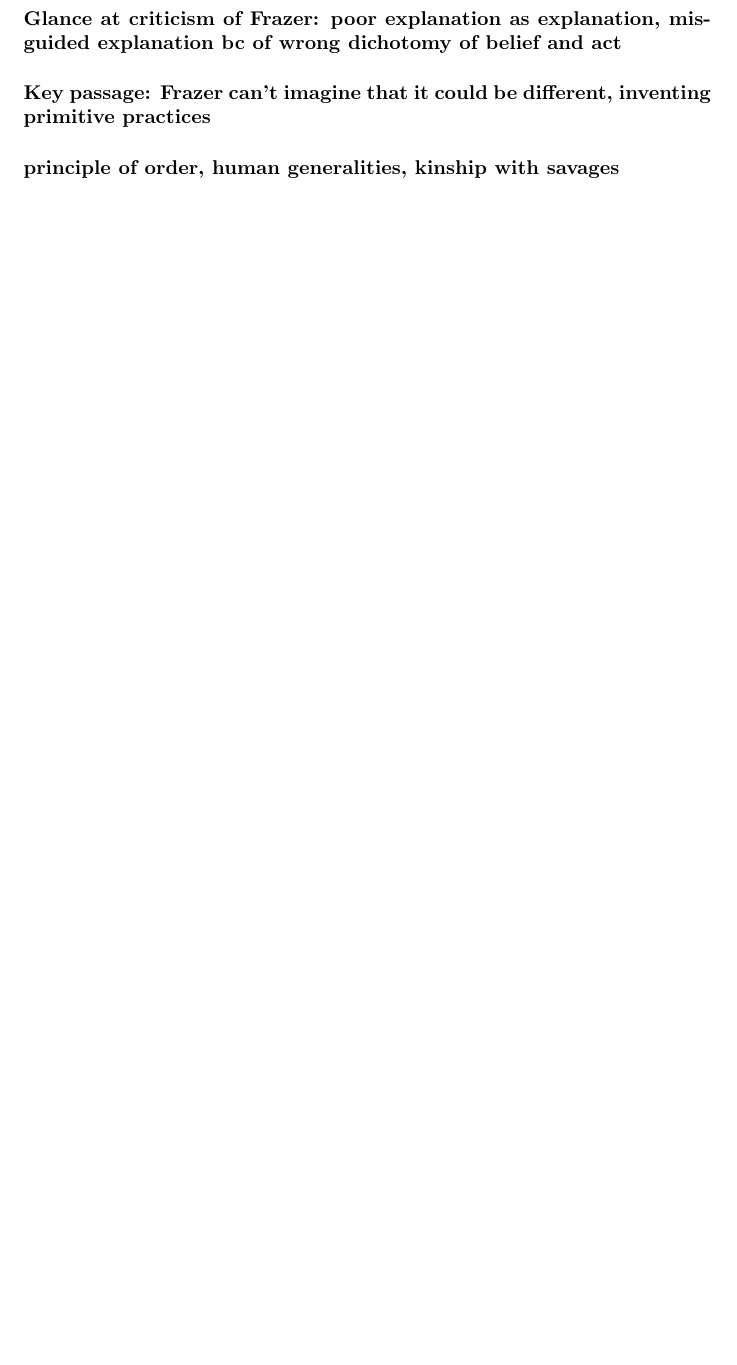
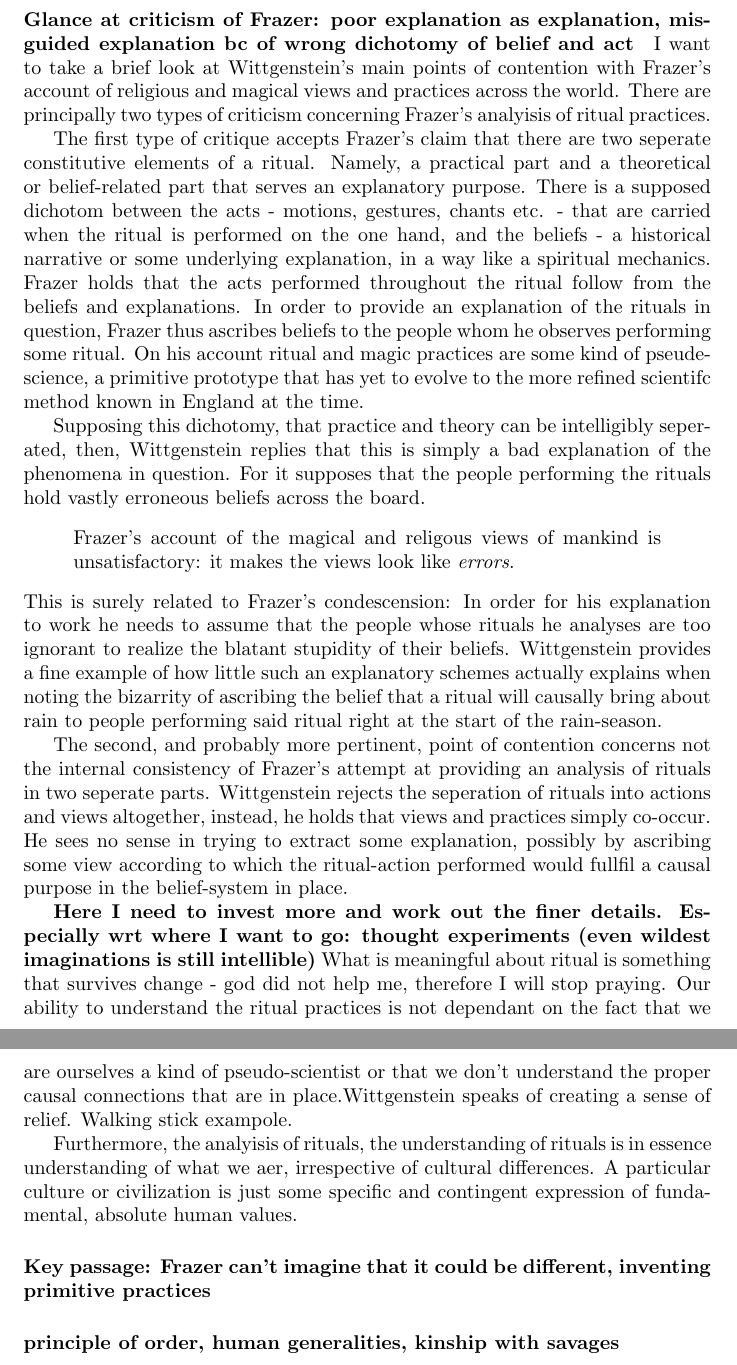
Before and after one commit to franciswhite/final_essay_wiggy, a LaTeX document (final_essay_wiggy.tex): part of page 5 of 6 before the commit and two parts of pages 6 and 7 of 7 after it, the two joined at a grey line, cut so that both start at the same text, the shorter picture padded with empty space. Compiled offline with pdfLaTeX.

Commit message:
more frazer

```diff
--- a/final_essay_wiggy.tex
+++ b/final_essay_wiggy.tex
@@ -77,5 +84,24 @@ According to the standard we apply to the \textit{Golden Bough}, that is, Wittge
 \paragraph{Glance at criticism of Frazer: poor explanation as explanation, misguided explanation bc of wrong dichotomy of belief and act}
+I want to take a brief look at Wittgenstein's main points of contention with Frazer's account of religious and magical views and practices across the world. There are principally two types of criticism concerning Frazer's analyisis of ritual practices.
+
+The first type of critique accepts Frazer's claim that there are two seperate constitutive elements of a ritual. Namely, a practical part and a theoretical or belief-related part that serves an explanatory purpose. There is a supposed dichotom between the acts - motions, gestures, chants etc. - that are carried when the ritual is performed on the one hand, and the beliefs - a historical narrative or some underlying explanation, in a way like a spiritual mechanics. Frazer holds that the acts performed throughout the ritual follow from the beliefs and explanations. In order to provide an explanation of the rituals in question, Frazer thus ascribes beliefs to the people whom he observes performing some ritual. On his account ritual and magic practices are some kind of pseude-science, a primitive prototype that has yet to evolve to the more refined scientifc method known in England at the time.
+
+Supposing this dichotomy, that practice and theory can be intelligibly seperated, then, Wittgenstein replies that this is simply a bad explanation of the phenomena in question. For it supposes that the people performing the rituals hold vastly erroneous beliefs across the board.
+\begin{quote}
+Frazer's account of the magical and religous views of mankind is unsatisfactory: it makes the views look like \textit{errors}.
+\end{quote}
+This is surely related to Frazer's condescension: In order for his explanation to work he needs to assume that the people whose rituals he analyses are too ignorant to realize the blatant stupidity of their beliefs. Wittgenstein provides a fine example of how little such an explanatory schemes actually explains when noting the bizarrity of ascribing the belief that a ritual will causally bring about rain to people performing said ritual right at the start of the rain-season.
+%The point Wittgenstein makes here might be be seen in the light of Donald Davidson's \textit{principle of charity}. According to it, it is impossible to make sense of what some completely unknown group is doing unless one ascribes mostly true and rational beliefs to them.
+
+The second, and probably more pertinent, point of contention concerns not the internal consistency of Frazer's attempt at providing an analysis of rituals in two seperate parts. Wittgenstein rejects the seperation of rituals into actions and views altogether, instead, he holds that views and practices simply co-occur. He sees no sense in trying to extract some explanation, possibly by ascribing some view according to which the ritual-action performed would fullfil a causal purpose in the belief-system in place.
+
+\textbf{Here I need to invest more and work out the finer details. Especially wrt where I want to go: thought experiments (even wildest imaginations is still intellible)}
+What is meaningful about ritual is something that survives change - god did not help me, therefore I will stop praying. Our ability to understand the ritual practices is not dependant on the fact that we are ourselves a kind of pseudo-scientist or that we don't understand the proper causal connections that are in place.Wittgenstein speaks of creating a sense of relief. Walking stick exampole.
+
+Furthermore, the analyisis of rituals, the understanding of rituals is in essence understanding of what we aer, irrespective of cultural differences. A particular culture or civilization is just some specific and contingent expression of fundamental, absolute human values.
+
 \paragraph{Key passage: Frazer can't imagine that it could be different, inventing primitive practices}
+
 \paragraph{principle of order, human generalities, kinship with savages}
 \paragraph{}
 
```
Also changed, not shown: final_essay_wiggy.tex (15 more changed lines).
